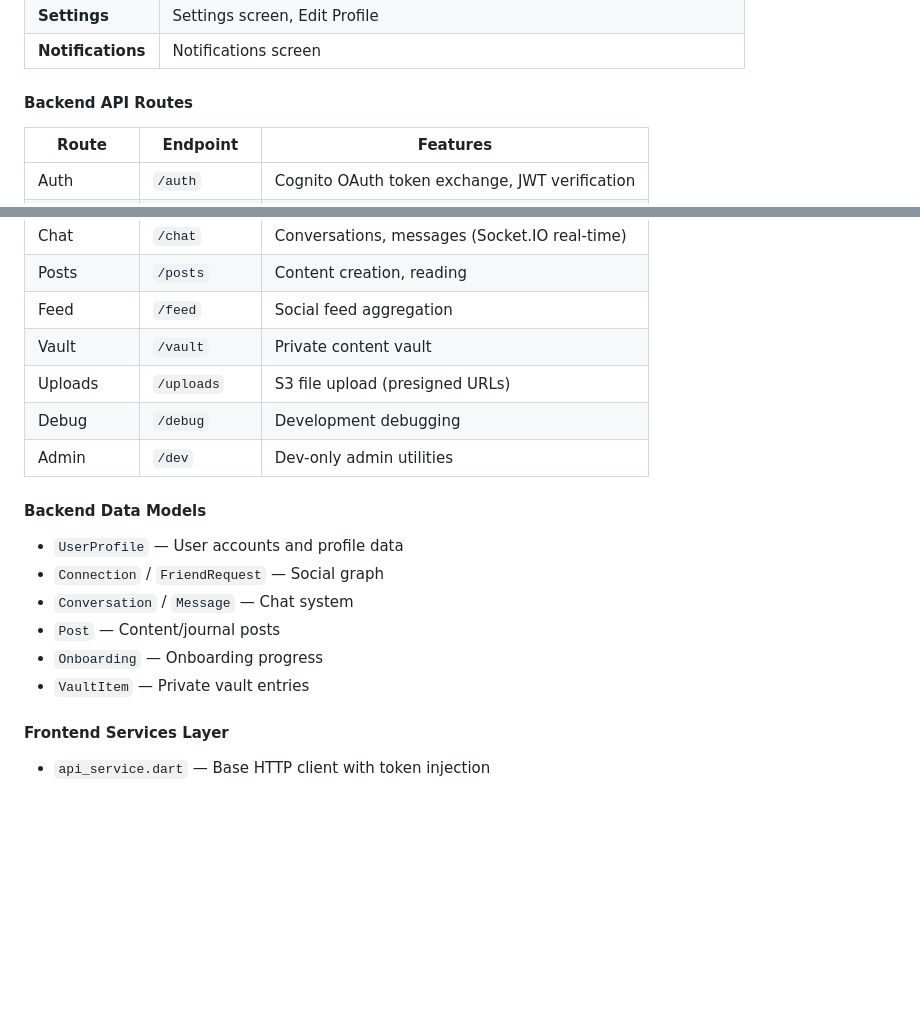
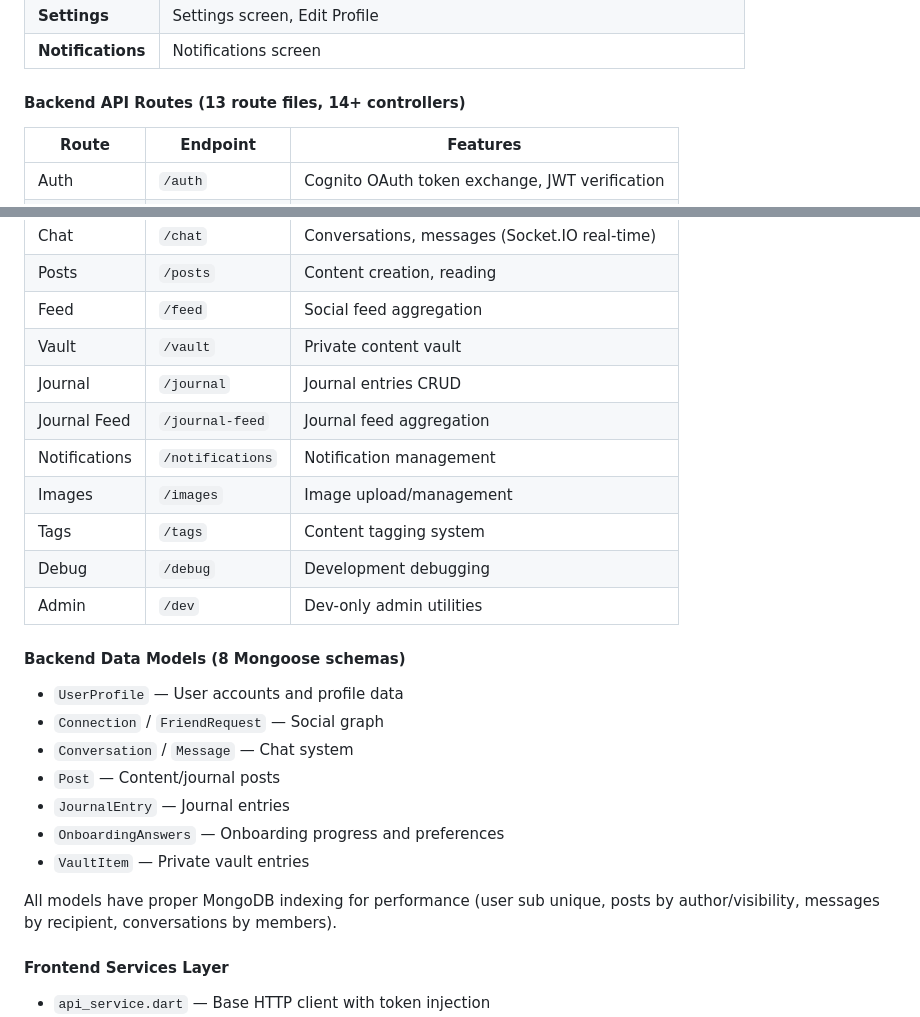
Before and after one commit to muud-ring/MuudHealth, a Markdown page: CLAUDE.md, 2 parts joined by grey strips. Rendered like a GitHub page; blank space fills up the shorter version.

Commit message:
Complete backend inventory: 13 routes, 14 controllers, 8 indexed models
Added missing backend components discovered by deep-dive analysis:
- Journal, Journal Feed, Notifications, Images, Tags routes/controllers
- JournalEntry and OnboardingAnswers models
- Noted proper MongoDB indexing across all models
- Total: 13 route files, 14+ controllers, 8 Mongoose schemas

https://claude.ai/code/session_0157iAkQPi9GRVasWwLBrhiH

```diff
--- a/CLAUDE.md
+++ b/CLAUDE.md
@@ -141,7 +141,7 @@ The Muud workspace spans **two GitHub organizations** (`muud-health` and `muud-r
 | **Settings** | Settings screen, Edit Profile |
 | **Notifications** | Notifications screen |
 
-#### Backend API Routes
+#### Backend API Routes (13 route files, 14+ controllers)
 
 | Route | Endpoint | Features |
 |-------|----------|----------|
@@ -153,18 +153,25 @@ The Muud workspace spans **two GitHub organizations** (`muud-health` and `muud-r
 | Posts | `/posts` | Content creation, reading |
 | Feed | `/feed` | Social feed aggregation |
 | Vault | `/vault` | Private content vault |
-| Uploads | `/uploads` | S3 file upload (presigned URLs) |
+| Journal | `/journal` | Journal entries CRUD |
+| Journal Feed | `/journal-feed` | Journal feed aggregation |
+| Notifications | `/notifications` | Notification management |
+| Images | `/images` | Image upload/management |
+| Tags | `/tags` | Content tagging system |
 | Debug | `/debug` | Development debugging |
 | Admin | `/dev` | Dev-only admin utilities |
 
-#### Backend Data Models
+#### Backend Data Models (8 Mongoose schemas)
 
 - `UserProfile` — User accounts and profile data
 - `Connection` / `FriendRequest` — Social graph
 - `Conversation` / `Message` — Chat system
 - `Post` — Content/journal posts
-- `Onboarding` — Onboarding progress
+- `JournalEntry` — Journal entries
+- `OnboardingAnswers` — Onboarding progress and preferences
 - `VaultItem` — Private vault entries
+
+All models have proper MongoDB indexing for performance (user sub unique, posts by author/visibility, messages by recipient, conversations by members).
 
 #### Frontend Services Layer
 
```
